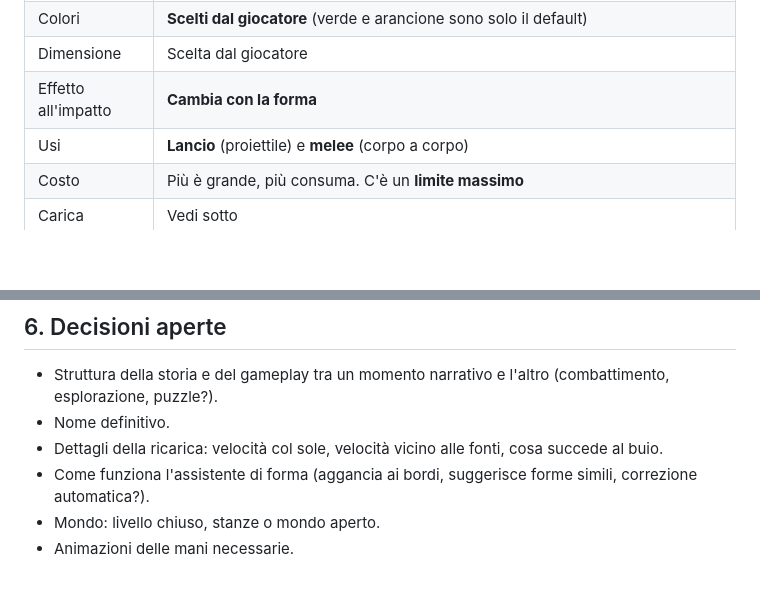
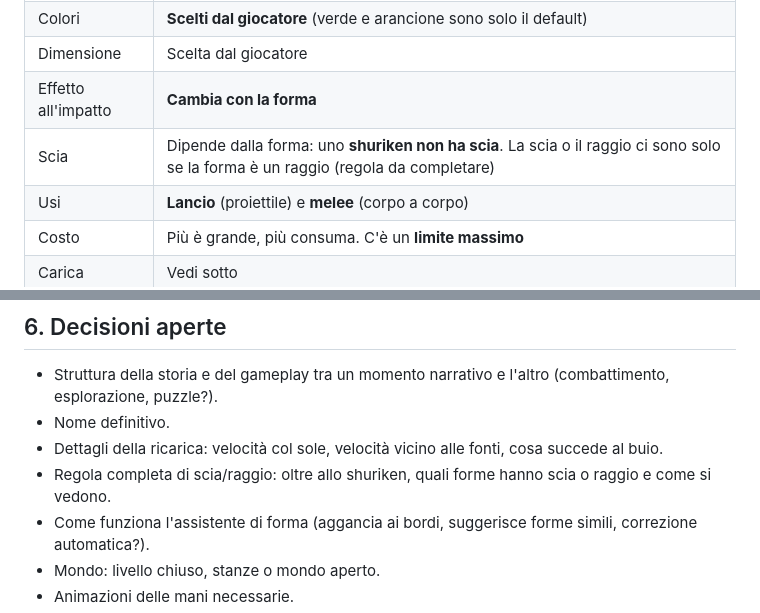
Before and after one commit to francescopaoli98/bibez, a Markdown page: PROGETTO2.md, 2 parts joined by grey strips. GitHub-like rendering; blank space fills up the shorter version.

Commit message:
PROGETTO2.md: regola scia dipende dalla forma
Co-Authored-By: Claude Sonnet 5.5 <noreply@anthropic.com>
Claude-Session: https://claude.ai/code/session_017eDKToR9Dm5TEKqXoNDVa3

```diff
--- a/PROGETTO2.md
+++ b/PROGETTO2.md
@@ -50,6 +50,7 @@ Il ki è energia che il giocatore plasma. Lo shuriken è solo l'aspetto di parte
 | Colori | **Scelti dal giocatore** (verde e arancione sono solo il default) |
 | Dimensione | Scelta dal giocatore |
 | Effetto all'impatto | **Cambia con la forma** |
+| Scia | Dipende dalla forma: uno **shuriken non ha scia**. La scia o il raggio ci sono solo se la forma è un raggio (regola da completare) |
 | Usi | **Lancio** (proiettile) e **melee** (corpo a corpo) |
 | Costo | Più è grande, più consuma. C'è un **limite massimo** |
 | Carica | Vedi sotto |
@@ -107,6 +108,7 @@ Concept generati con Canva (IA), non render di Unreal. Servono come riferimento
 - Struttura della storia e del gameplay tra un momento narrativo e l'altro (combattimento, esplorazione, puzzle?).
 - Nome definitivo.
 - Dettagli della ricarica: velocità col sole, velocità vicino alle fonti, cosa succede al buio.
+- Regola completa di scia/raggio: oltre allo shuriken, quali forme hanno scia o raggio e come si vedono.
 - Come funziona l'assistente di forma (aggancia ai bordi, suggerisce forme simili, correzione automatica?).
 - Mondo: livello chiuso, stanze o mondo aperto.
 - Animazioni delle mani necessarie.
```
